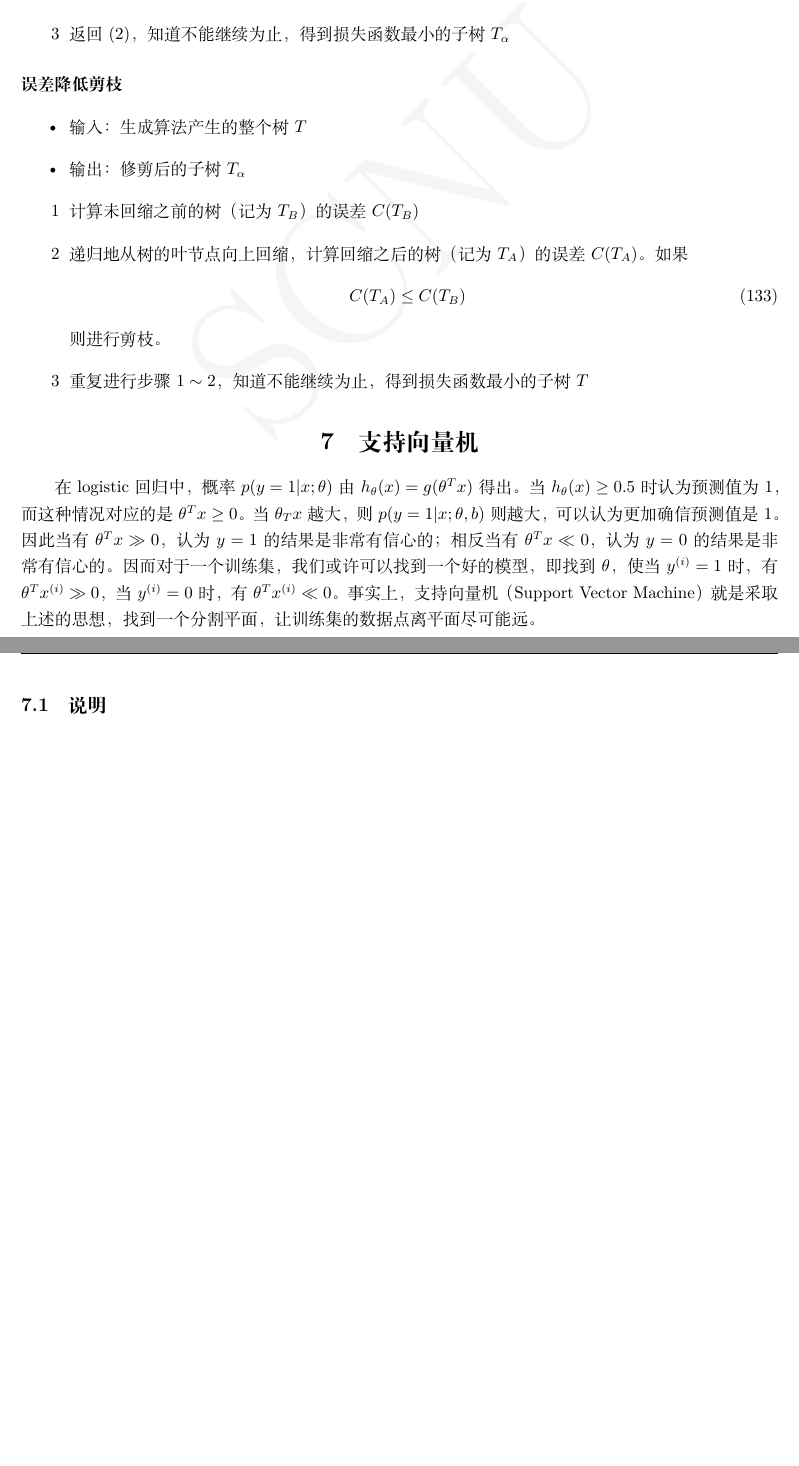
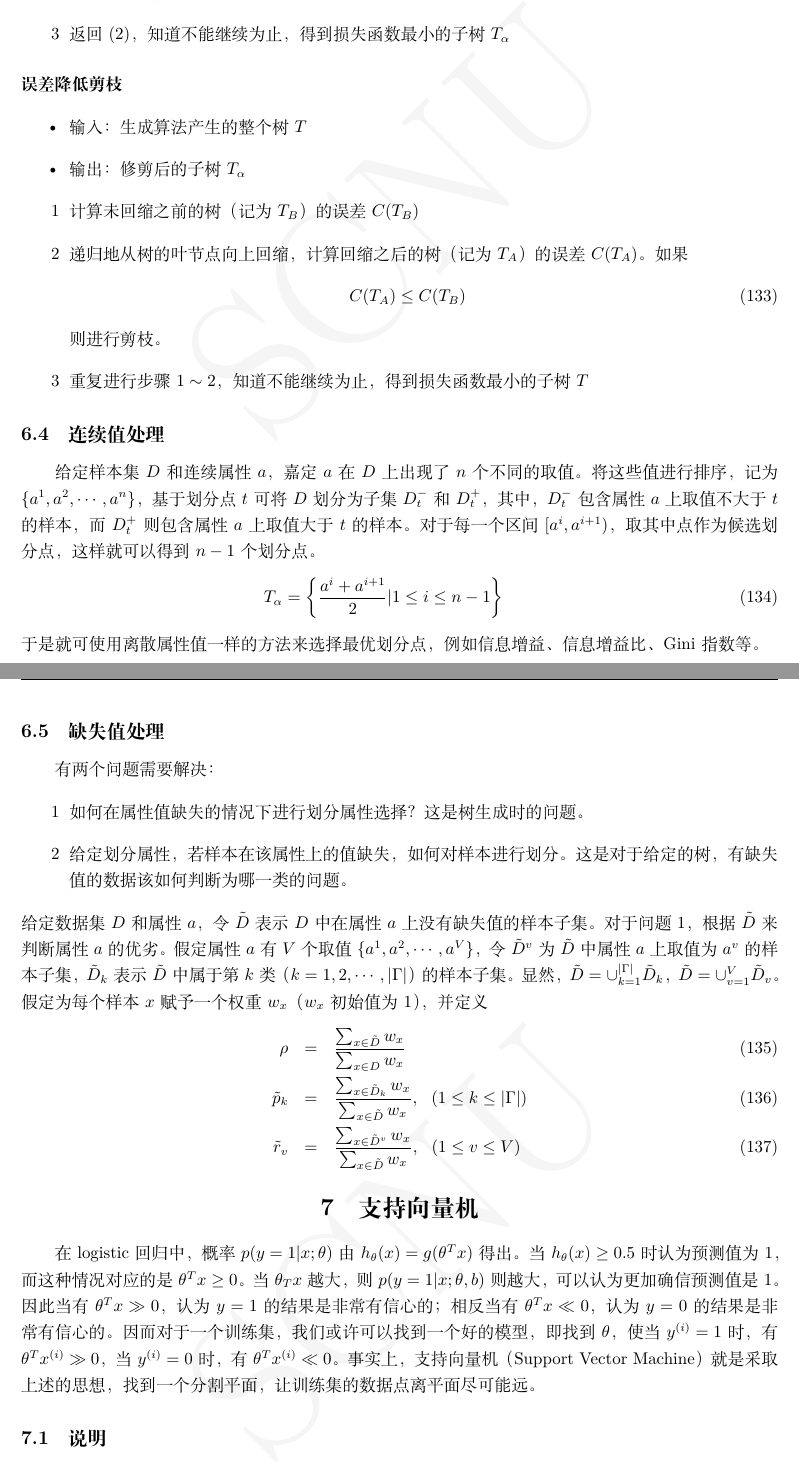
Before and after one commit to horcham/ML_note, a LaTeX thesis (ML_note.tex, which reads file/tree.tex): two parts of pages 27 and 28 of 58 before the commit and two parts of pages 27 and 28 of 59 after it, joined at a grey line, cut so that both start at the same text, the shorter picture padded with empty space. Compiled offline with XeLaTeX.

Commit message:
2017.12.2, tree7

```diff
--- a/file/tree.tex
+++ b/file/tree.tex
@@ -275,3 +275,26 @@ C(T_A)\leq C(T_B)
 则进行剪枝。
 \item[3] 重复进行步骤$1\sim 2$，知道不能继续为止，得到损失函数最小的子树$T$
 \end{itemize}
+
+\subsection{连续值处理}
+给定样本集$D$和连续属性$a$，嘉定$a$在$D$上出现了$n$个不同的取值。将这些值进行排序，记为$\{ a^1,a^2,\cdots,a^n \}$，基于划分点$t$可将$D$划分为子集$D_t^-$和$D_t^+$，其中，$D_t^-$包含属性$a$上取值不大于$t$的样本，而$D_t^+$则包含属性$a$上取值大于$t$的样本。对于每一个区间$[ a^i,a^{i+1} )$，取其中点作为候选划分点，这样就可以得到$n-1$个划分点。
+\begin{eqnarray}
+T_\alpha=
+\left\lbrace
+\frac{a^i+a^{i+1}}{2}|1\leq i\leq n-1
+\right\rbrace
+\end{eqnarray}
+于是就可使用离散属性值一样的方法来选择最优划分点，例如信息增益、信息增益比、Gini指数等。
+
+\subsection{缺失值处理}
+有两个问题需要解决：
+\begin{itemize}
+\item[1] 如何在属性值缺失的情况下进行划分属性选择？这是树生成时的问题。
+\item[2] 给定划分属性，若样本在该属性上的值缺失，如何对样本进行划分。这是对于给定的树，有缺失值的数据该如何判断为哪一类的问题。
+\end{itemize}
+给定数据集$D$和属性$a$，令$\tilde{D}$表示$D$中在属性$a$上没有缺失值的样本子集。对于问题1，根据$\tilde{D}$来判断属性$a$的优劣。假定属性$a$有$V$个取值$\{ a^1,a^2,\cdots,a^V \}$，令$\tilde{D}^v$为$\tilde{D}$中属性$a$上取值为$a^v$的样本子集，$\tilde{D}_k$表示$\tilde{D}$中属于第$k$类（$k=1,2,\cdots,|\Gamma|$）的样本子集。显然，$\tilde{D}=\cup^{|\Gamma|}_{k=1}\tilde{D}_k$，$\tilde{D}=\cup^{V}_{v=1}\tilde{D}_v$。假定为每个样本$x$赋予一个权重$w_x$（$w_x$初始值为1），并定义
+\begin{eqnarray}
+\rho&=&\frac{\sum_{x\in \tilde{D}}w_x}{\sum_{x\in D}w_x}\\
+\tilde{p}_k&=&\frac{\sum_{x\in \tilde{D}_k}w_x}{\sum_{x\in \tilde{D}}w_x},\ \ (1\leq k \leq |\Gamma|) \\
+\tilde{r}_v&=&\frac{\sum_{x\in \tilde{D}^v}w_x}{\sum_{x\in \tilde{D}}w_x},\ \ (1\leq v \leq V)
+\end{eqnarray}
```
Also changed, not shown: ML_note.pdf, 1 other file.
